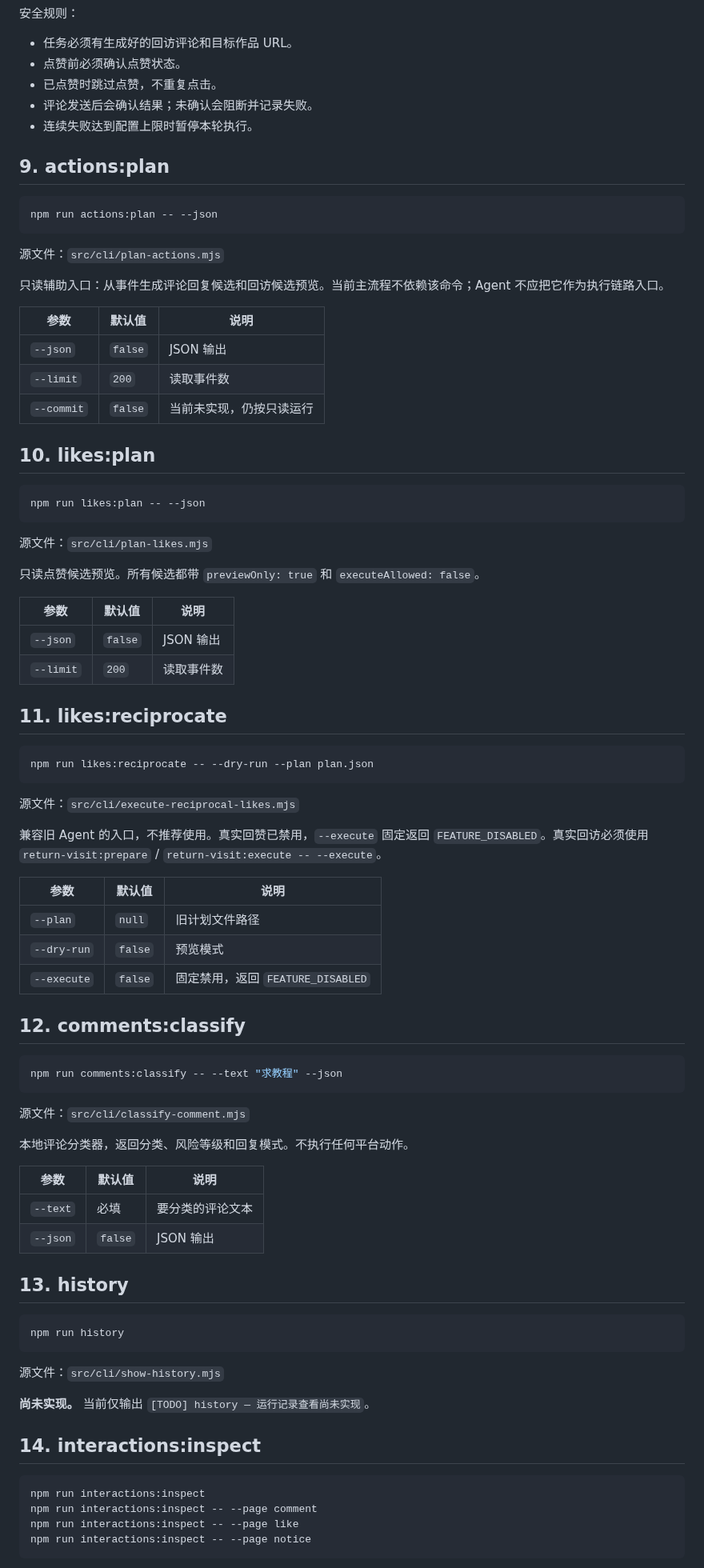
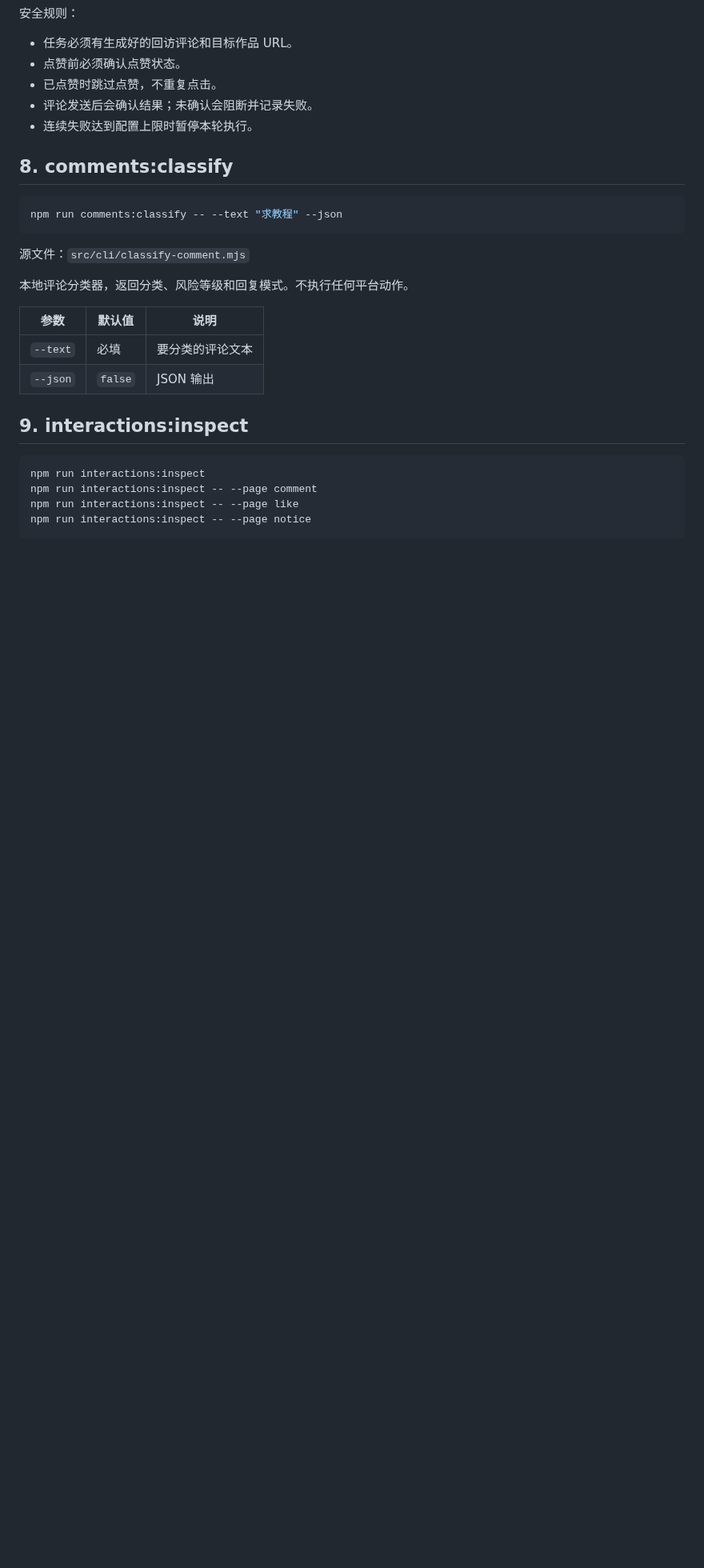
Before and after one commit to breezePeak/li_shang_wang_lai, a Markdown page: docs/COMMANDS.md, the part around one of its changes. Shown at 80% size. Rendered like a GitHub page; blank space fills up the shorter version.

````diff
--- a/docs/COMMANDS.md
+++ b/docs/COMMANDS.md
@@ -253,54 +206,7 @@ npm run return-visit:execute -- --dry-run
 - 评论发送后会确认结果；未确认会阻断并记录失败。
 - 连续失败达到配置上限时暂停本轮执行。
 
-## 9. actions:plan
-
-```bash
-npm run actions:plan -- --json
-```
-
-源文件：`src/cli/plan-actions.mjs`
-
-只读辅助入口：从事件生成评论回复候选和回访候选预览。当前主流程不依赖该命令；Agent 不应把它作为执行链路入口。
-
-| 参数 | 默认值 | 说明 |
-|---|---|---|
-| `--json` | `false` | JSON 输出 |
-| `--limit` | `200` | 读取事件数 |
-| `--commit` | `false` | 当前未实现，仍按只读运行 |
-
-## 10. likes:plan
-
-```bash
-npm run likes:plan -- --json
-```
-
-源文件：`src/cli/plan-likes.mjs`
-
-只读点赞候选预览。所有候选都带 `previewOnly: true` 和 `executeAllowed: false`。
-
-| 参数 | 默认值 | 说明 |
-|---|---|---|
-| `--json` | `false` | JSON 输出 |
-| `--limit` | `200` | 读取事件数 |
-
-## 11. likes:reciprocate
-
-```bash
-npm run likes:reciprocate -- --dry-run --plan plan.json
-```
-
-源文件：`src/cli/execute-reciprocal-likes.mjs`
-
-兼容旧 Agent 的入口，不推荐使用。真实回赞已禁用，`--execute` 固定返回 `FEATURE_DISABLED`。真实回访必须使用 `return-visit:prepare` / `return-visit:execute -- --execute`。
-
-| 参数 | 默认值 | 说明 |
-|---|---|---|
-| `--plan` | `null` | 旧计划文件路径 |
-| `--dry-run` | `false` | 预览模式 |
-| `--execute` | `false` | 固定禁用，返回 `FEATURE_DISABLED` |
-
-## 12. comments:classify
+## 8. comments:classify
 
 ```bash
 npm run comments:classify -- --text "求教程" --json
@@ -315,17 +221,7 @@ npm run comments:classify -- --text "求教程" --json
 | `--text` | 必填 | 要分类的评论文本 |
 | `--json` | `false` | JSON 输出 |
 
-## 13. history
-
-```bash
-npm run history
-```
-
-源文件：`src/cli/show-history.mjs`
-
-**尚未实现。** 当前仅输出 `[TODO] history — 运行记录查看尚未实现`。
-
-## 14. interactions:inspect
+## 9. interactions:inspect
 
 ```bash
 npm run interactions:inspect
````
Also changed, not shown: other parts of docs/COMMANDS.md (+13 -70 lines).
